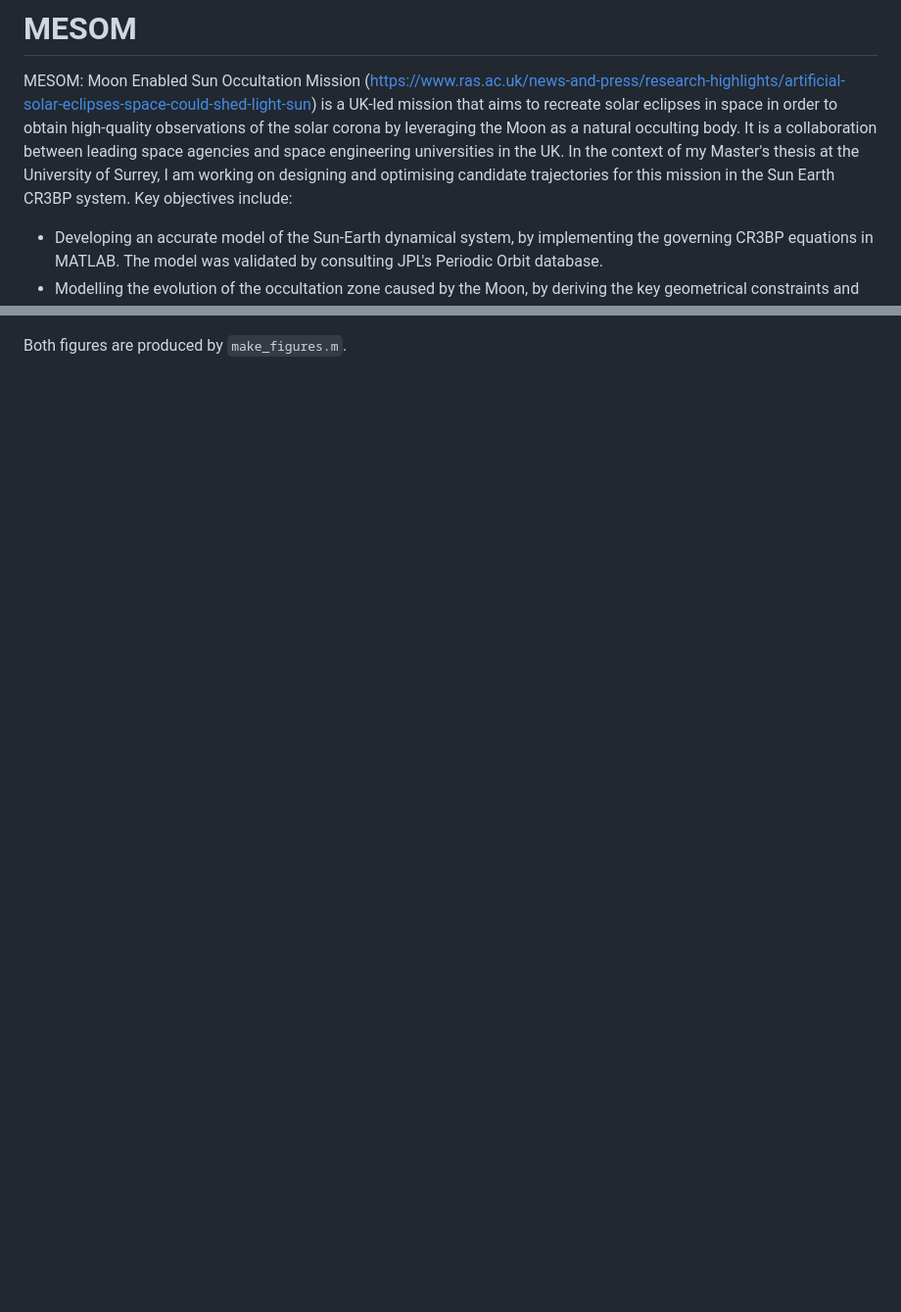
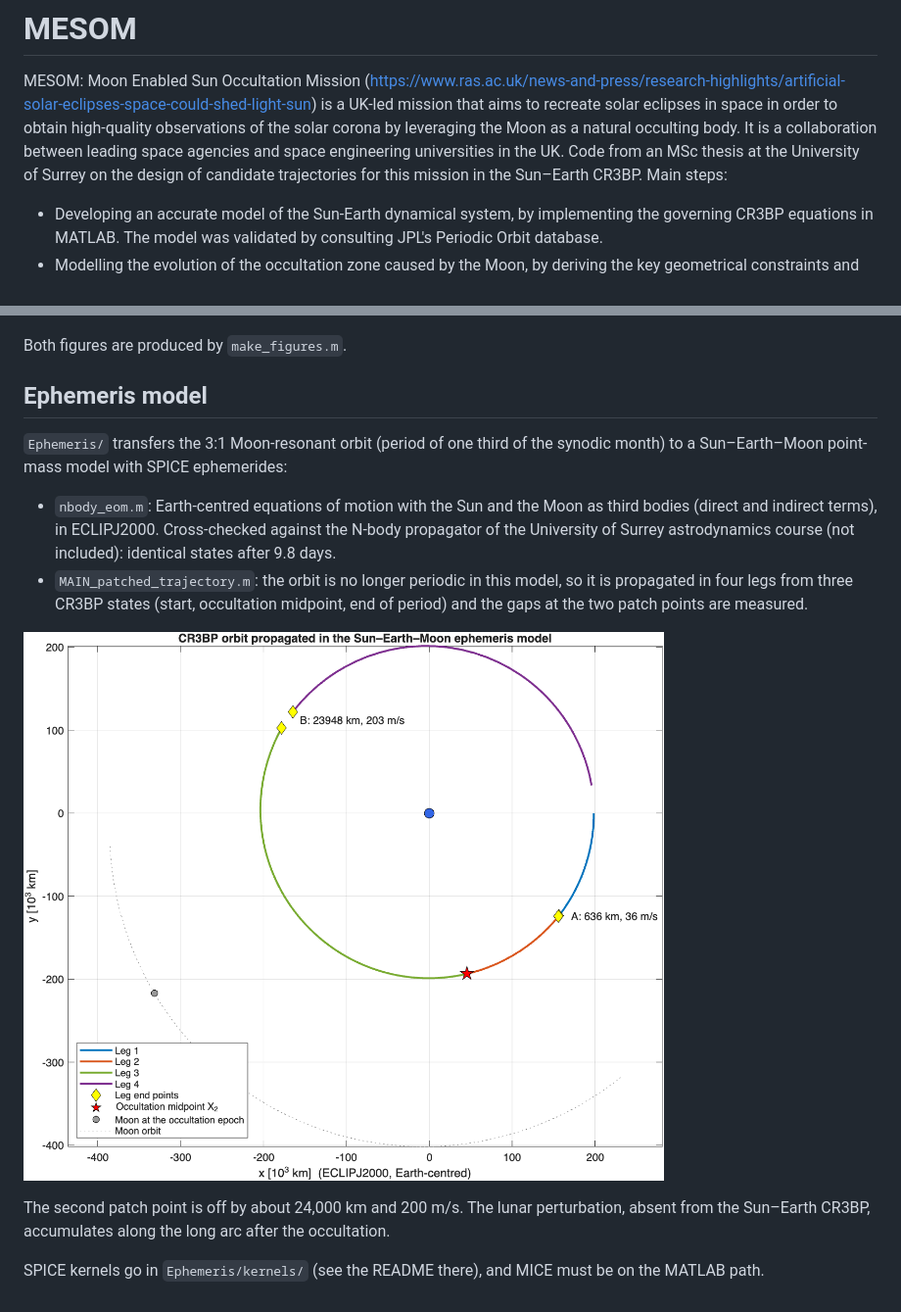
Before and after one commit to gianlumolinari/MESOM, a Markdown page: README.md, 2 parts joined by grey strips. Shown at 98% size. Drawn GitHub-style; pictures changed too: figures/ephemeris_patched.png (added); blank space fills up the shorter version.

Commit message:
Add Sun-Earth-Moon ephemeris propagation of the resonant orbit

```diff
--- a/README.md
+++ b/README.md
@@ -1,6 +1,6 @@
 # MESOM
 MESOM: Moon Enabled Sun Occultation Mission (https://www.ras.ac.uk/news-and-press/research-highlights/artificial-solar-eclipses-space-could-shed-light-sun) is a UK-led mission that aims to recreate solar eclipses in space in order to obtain high-quality observations of the solar corona by leveraging the Moon as a natural occulting body. It is a collaboration between leading space agencies and space engineering universities in the UK.
-In the context of my Master's thesis at the University of Surrey, I am working on designing and optimising candidate trajectories for this mission in the Sun Earth CR3BP system. Key objectives include:
+Code from an MSc thesis at the University of Surrey on the design of candidate trajectories for this mission in the Sun–Earth CR3BP. Main steps:
 - Developing an accurate model of the Sun-Earth dynamical system, by implementing the governing CR3BP equations in MATLAB. The model was validated by consulting JPL's Periodic Orbit database.
 - Modelling the evolution of the occultation zone caused by the Moon, by deriving the key geometrical constraints and propagating the orbit of the Moon around the Earth. For simplicity, the model has been initially based on the assumption of circular planar orbits, nevertheless a higher fidelity full-ephemeris model will later be implemented to obtain accurate results.
 - Since for the purpose of this mission it is required for the candidate trajectories to be resonant with the Moon, numerical continuation techniques were employed to compute the initial conditions of moon-resonant periodic orbits.
@@ -17,3 +17,26 @@ A passage through the lunar occultation zone, detected with `event_function.m` f
 ![Occultation passage](figures/occultation_pass.png)
 
 Both figures are produced by `make_figures.m`.
+
+## Ephemeris model
+
+`Ephemeris/` transfers the 3:1 Moon-resonant orbit (period of one third of the
+synodic month) to a Sun–Earth–Moon point-mass model with SPICE ephemerides:
+
+- `nbody_eom.m`: Earth-centred equations of motion with the Sun and the Moon
+  as third bodies (direct and indirect terms), in ECLIPJ2000. Cross-checked
+  against the N-body propagator of the University of Surrey astrodynamics
+  course (not included): identical states after 9.8 days.
+- `MAIN_patched_trajectory.m`: the orbit is no longer periodic in this model,
+  so it is propagated in four legs from three CR3BP states (start,
+  occultation midpoint, end of period) and the gaps at the two patch points
+  are measured.
+
+![CR3BP orbit in the ephemeris model](figures/ephemeris_patched.png)
+
+The second patch point is off by about 24,000 km and 200 m/s. The lunar
+perturbation, absent from the Sun–Earth CR3BP, accumulates along the long
+arc after the occultation.
+
+SPICE kernels go in `Ephemeris/kernels/` (see the README there), and MICE
+must be on the MATLAB path.
```
Also changed, not shown: Ephemeris/kernels/README.md (added, +7 -0 lines), 7 other files.
